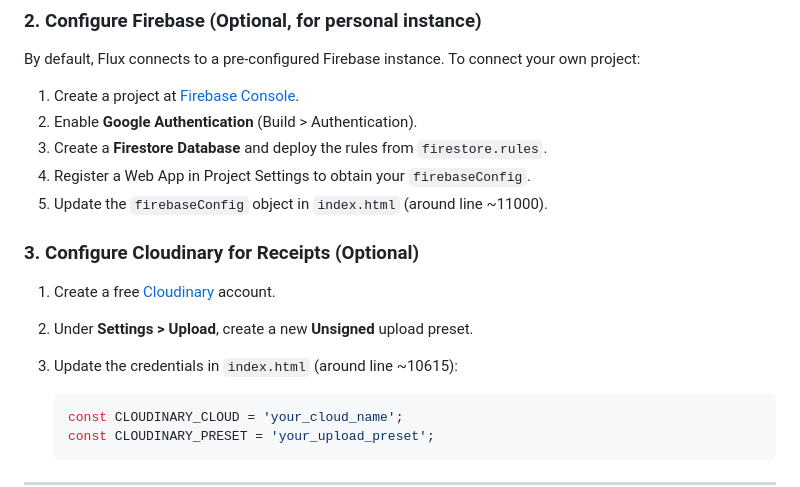
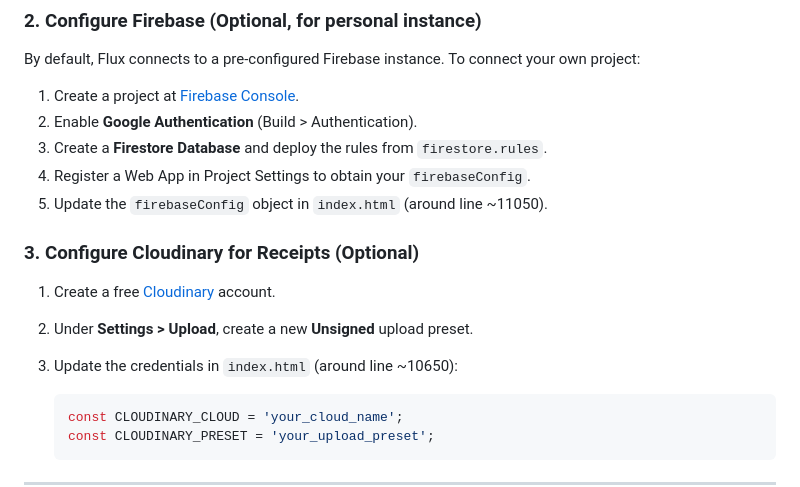
Before and after one commit to Dipjyoti-Karmakar/flux-personal-finance-dashboard, a Markdown page: README.md, the part around one of its changes. Rendered like a GitHub page.

````diff
--- a/README.md
+++ b/README.md
@@ -91,13 +93,13 @@ By default, Flux connects to a pre-configured Firebase instance. To connect your
 2. Enable **Google Authentication** (Build > Authentication).
 3. Create a **Firestore Database** and deploy the rules from `firestore.rules`.
 4. Register a Web App in Project Settings to obtain your `firebaseConfig`.
-5. Update the `firebaseConfig` object in `index.html` (around line ~11000).
+5. Update the `firebaseConfig` object in `index.html` (around line ~11050).
 
 ### 3. Configure Cloudinary for Receipts (Optional)
 
 1. Create a free [Cloudinary](https://cloudinary.com/) account.
 2. Under **Settings > Upload**, create a new **Unsigned** upload preset.
-3. Update the credentials in `index.html` (around line ~10615):
+3. Update the credentials in `index.html` (around line ~10650):
 
    ```js
    const CLOUDINARY_CLOUD = 'your_cloud_name';
````
Also changed, not shown: other parts of README.md (+9 -7 lines).
